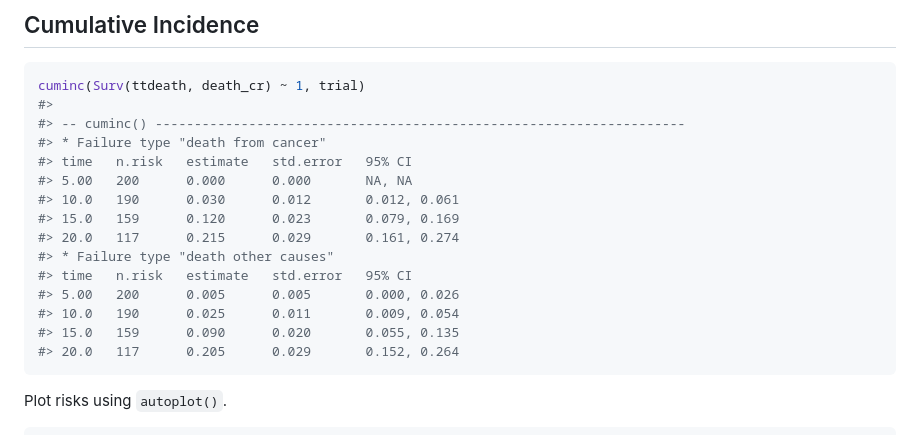
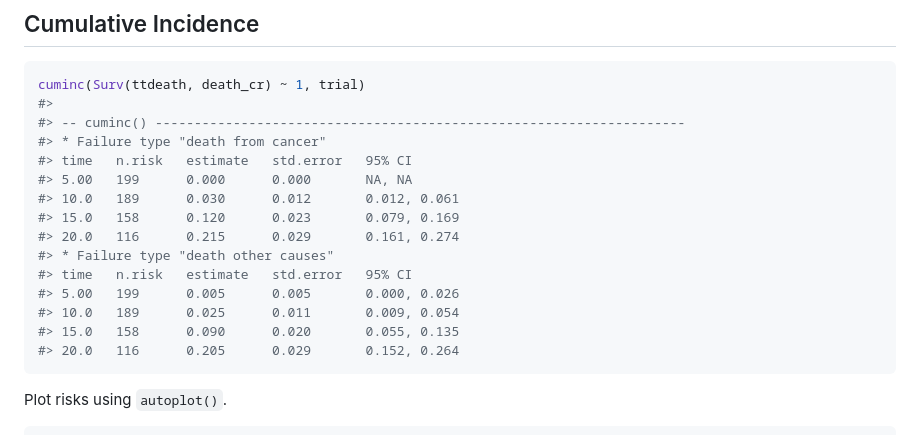
Before and after one commit to MSKCC-Epi-Bio/tidycmprsk, a Markdown page: README.md, the part around the change. GitHub-like rendering.

Commit message:
Render README

````diff
--- a/README.md
+++ b/README.md
@@ -74,16 +74,16 @@ cuminc(Surv(ttdeath, death_cr) ~ 1, trial)
 #> -- cuminc() --------------------------------------------------------------------
 #> * Failure type "death from cancer"
 #> time   n.risk   estimate   std.error   95% CI
-#> 5.00   200      0.000      0.000       NA, NA
-#> 10.0   190      0.030      0.012       0.012, 0.061
-#> 15.0   159      0.120      0.023       0.079, 0.169
-#> 20.0   117      0.215      0.029       0.161, 0.274
+#> 5.00   199      0.000      0.000       NA, NA
+#> 10.0   189      0.030      0.012       0.012, 0.061
+#> 15.0   158      0.120      0.023       0.079, 0.169
+#> 20.0   116      0.215      0.029       0.161, 0.274
 #> * Failure type "death other causes"
 #> time   n.risk   estimate   std.error   95% CI
-#> 5.00   200      0.005      0.005       0.000, 0.026
-#> 10.0   190      0.025      0.011       0.009, 0.054
-#> 15.0   159      0.090      0.020       0.055, 0.135
-#> 20.0   117      0.205      0.029       0.152, 0.264
+#> 5.00   199      0.005      0.005       0.000, 0.026
+#> 10.0   189      0.025      0.011       0.009, 0.054
+#> 15.0   158      0.090      0.020       0.055, 0.135
+#> 20.0   116      0.205      0.029       0.152, 0.264
 ```
 
 Plot risks using `autoplot()`.
````
Also changed, not shown: man/figures/README-gtsummary_print-1.png, man/figures/README-unnamed-chunk-4-1.png.
